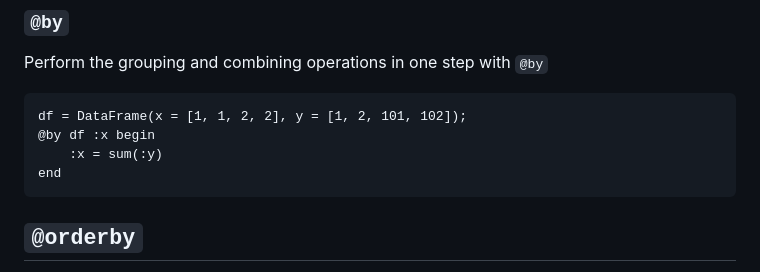
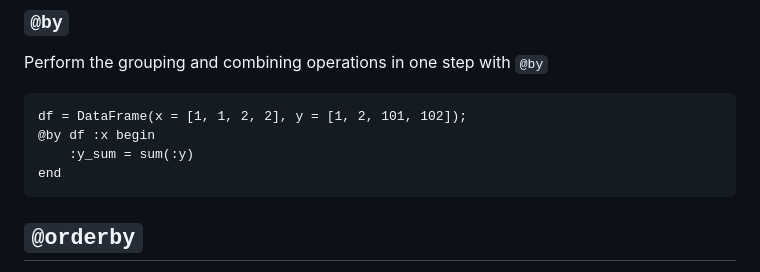
Before and after one commit to JuliaData/DataFramesMeta.jl, a Markdown page: docs/src/index.md, the part around the change. Rendered like a GitHub page.

````diff
--- a/docs/src/index.md
+++ b/docs/src/index.md
@@ -173,7 +173,7 @@ Perform the grouping and combining operations in one step with `@by`
 ```
 df = DataFrame(x = [1, 1, 2, 2], y = [1, 2, 101, 102]);
 @by df :x begin
-    :x = sum(:y)
+    :y_sum = sum(:y)
 end
 ```
 
````
